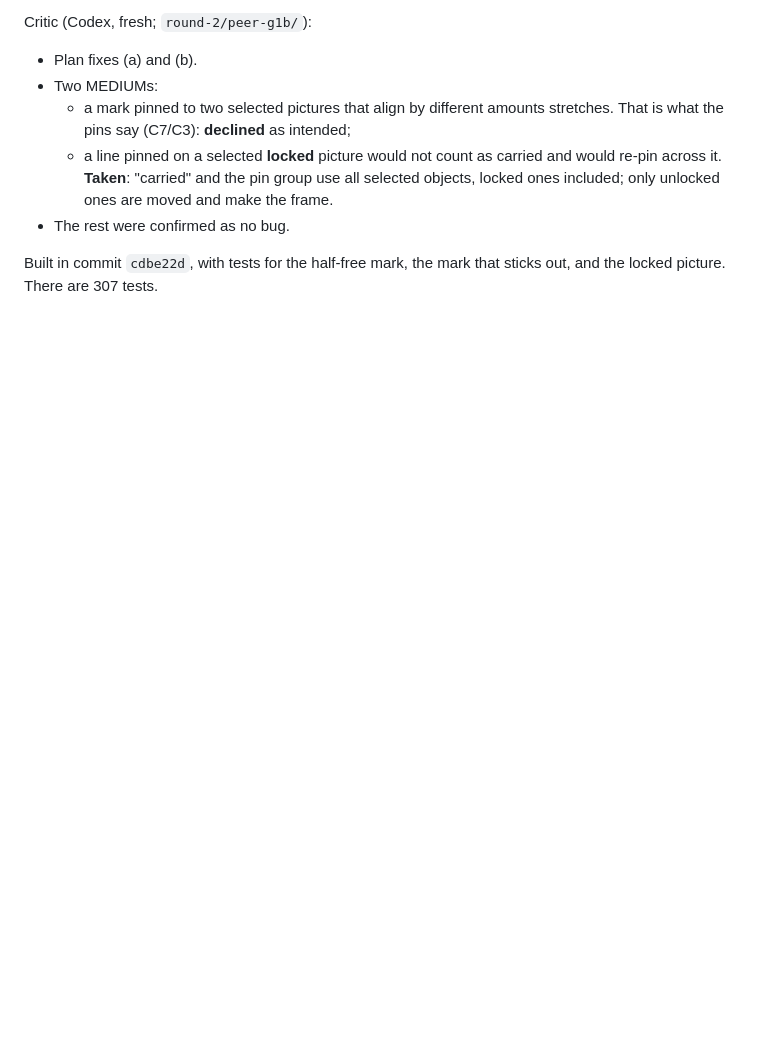
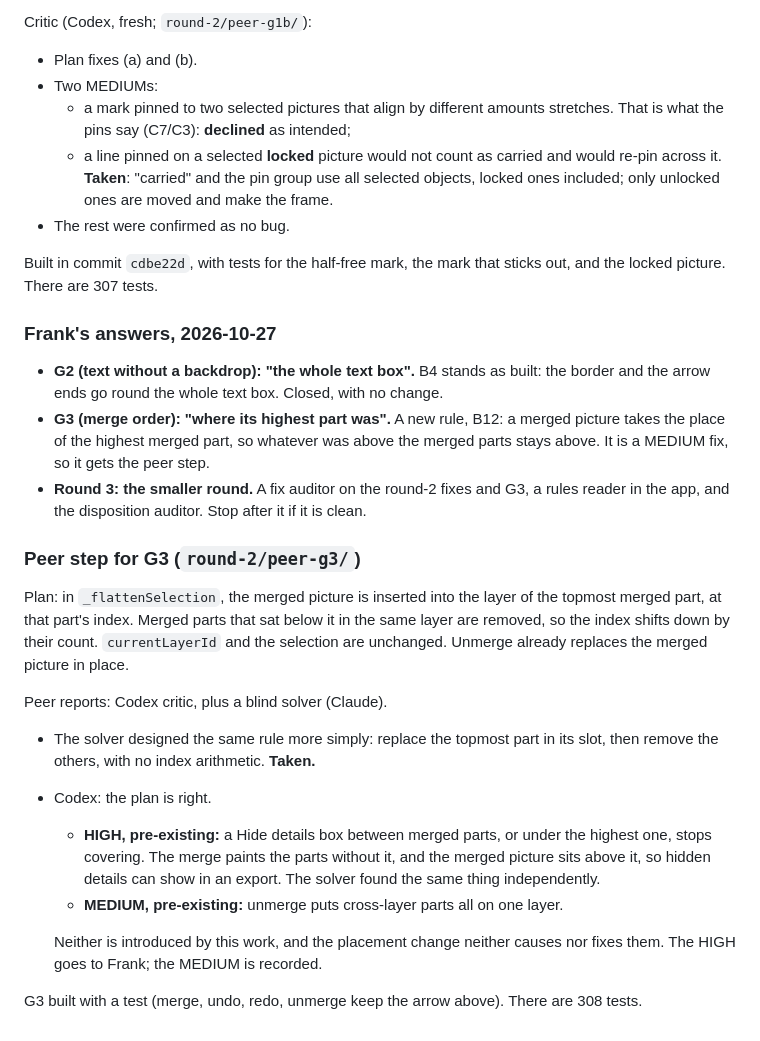
Before and after one commit to Remco28/thinkspace, a Markdown page: review-loop/LEDGER.md, the part around the change. GitHub-like rendering; blank space fills up the shorter version.

Commit message:
Review loop: G3 peer step
Co-Authored-By: Claude Opus 5.5 <noreply@anthropic.com>

```diff
--- a/review-loop/LEDGER.md
+++ b/review-loop/LEDGER.md
@@ -444,3 +444,37 @@ Critic (Codex, fresh; `round-2/peer-g1b/`):
 
 Built in commit `cdbe22d`, with tests for the half-free mark,
 the mark that sticks out, and the locked picture. There are 307 tests.
+
+### Frank's answers, 2026-10-27
+- **G2 (text without a backdrop): "the whole text box".** B4 stands as built:
+  the border and the arrow ends go round the whole text box. Closed, with no
+  change.
+- **G3 (merge order): "where its highest part was".** A new rule, B12: a merged
+  picture takes the place of the highest merged part, so whatever was above
+  the merged parts stays above. It is a MEDIUM fix, so it gets the peer step.
+- **Round 3: the smaller round.** A fix auditor on the round-2 fixes and G3, a
+  rules reader in the app, and the disposition auditor. Stop after it if it is
+  clean.
+
+### Peer step for G3 (`round-2/peer-g3/`)
+Plan: in `_flattenSelection`, the merged picture is inserted into the layer of
+the topmost merged part, at that part's index. Merged parts that sat below it
+in the same layer are removed, so the index shifts down by their count.
+`currentLayerId` and the selection are unchanged. Unmerge already replaces the
+merged picture in place.
+
+Peer reports: Codex critic, plus a blind solver (Claude).
+- The solver designed the same rule more simply: replace the topmost part in
+  its slot, then remove the others, with no index arithmetic. **Taken.**
+- Codex: the plan is right.
+  - **HIGH, pre-existing:** a Hide details box between merged parts, or under
+    the highest one, stops covering. The merge paints the parts without it,
+    and the merged picture sits above it, so hidden details can show in an
+    export. The solver found the same thing independently.
+  - **MEDIUM, pre-existing:** unmerge puts cross-layer parts all on one layer.
+
+  Neither is introduced by this work, and the placement change neither causes
+  nor fixes them. The HIGH goes to Frank; the MEDIUM is recorded.
+
+G3 built with a test (merge, undo, redo, unmerge keep the arrow above). There
+are 308 tests.
```
Also changed, not shown: 1 other file.
